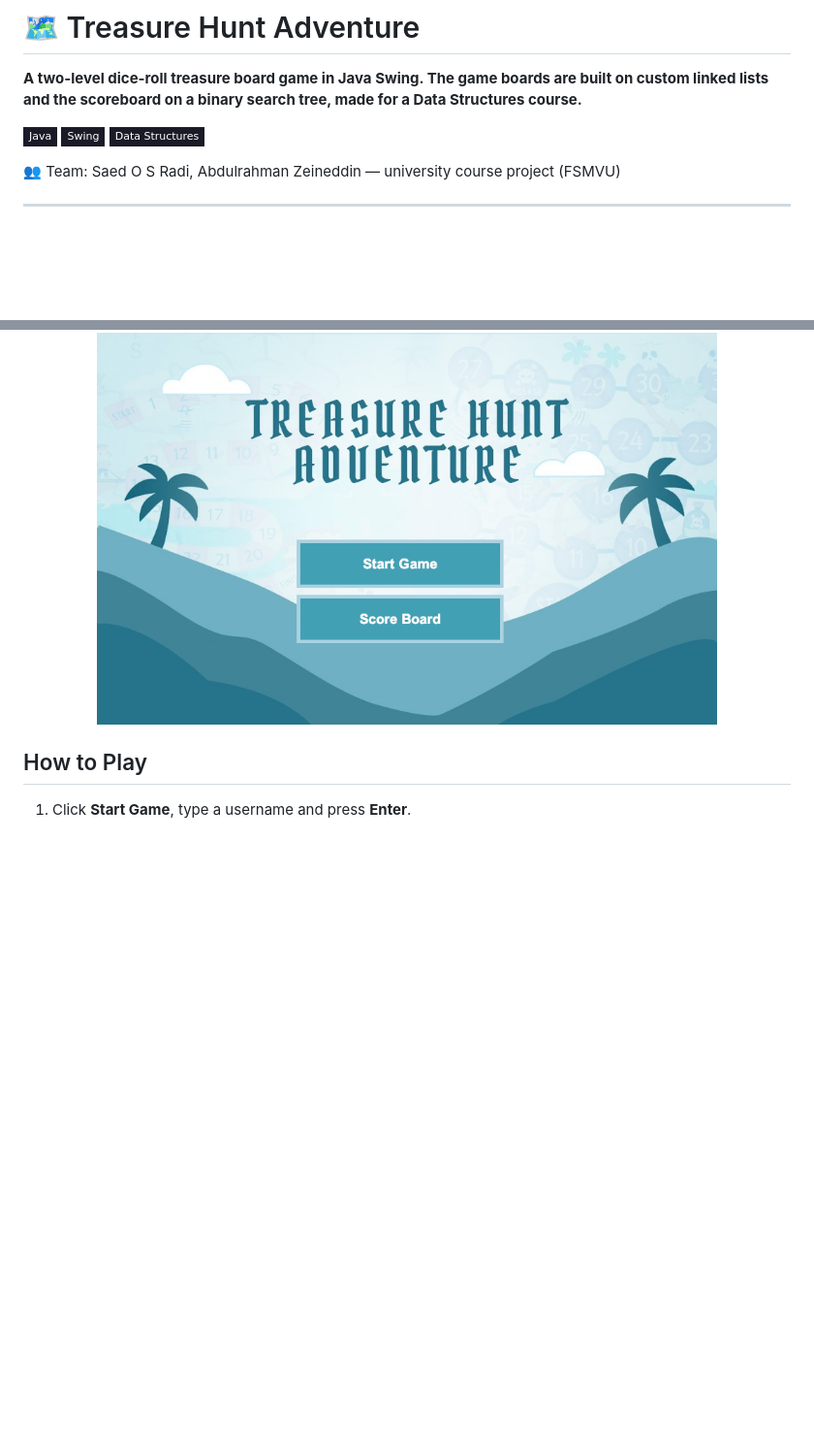
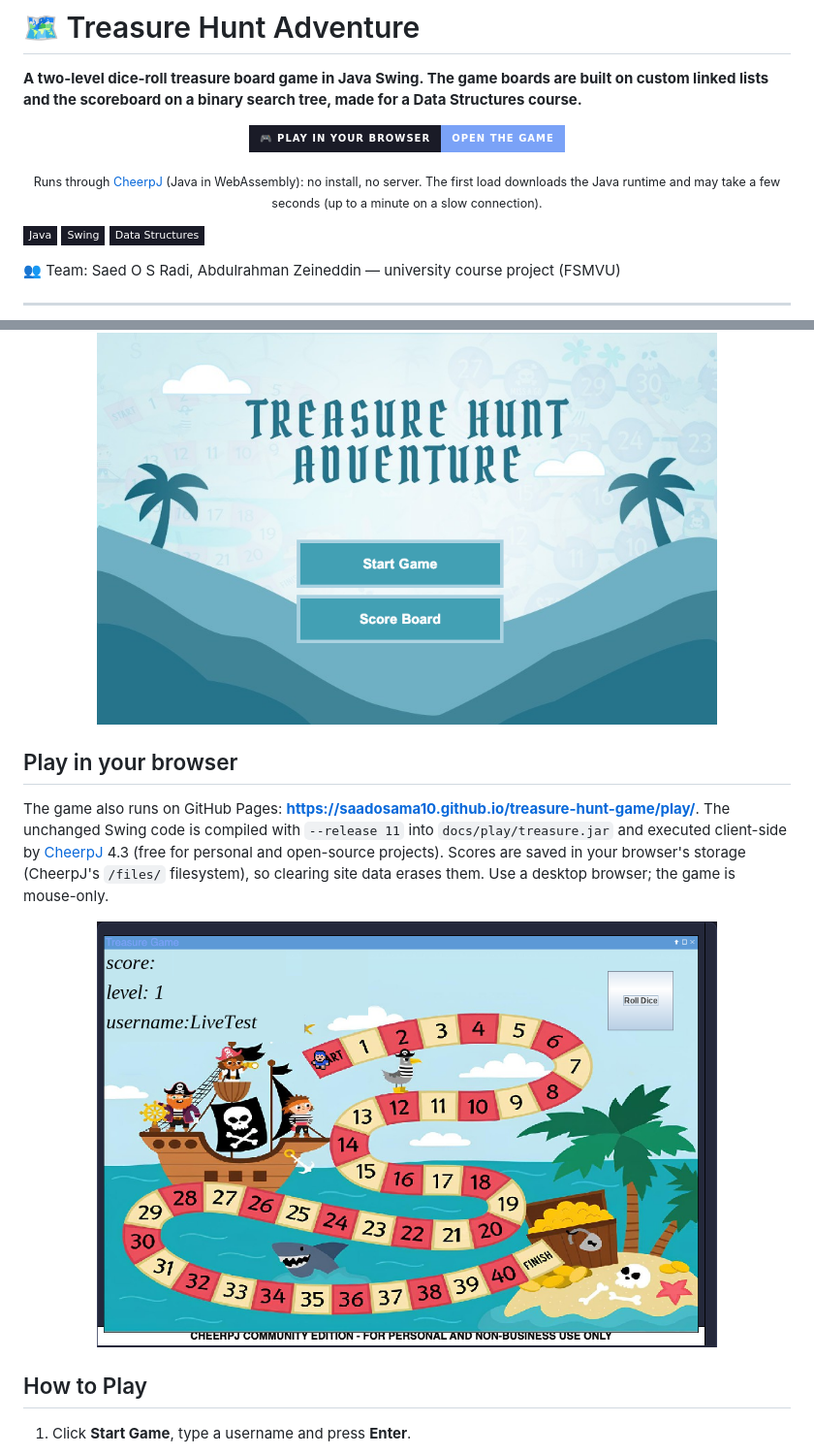
Before and after one commit to SaadOsama10/treasure-hunt-game, a Markdown page: README.md, 2 parts joined by grey strips. Shown: that part at 97% size. Drawn GitHub-style; pictures changed too: screenshots/browser-version.png (added); badges without logos; blank space fills up the shorter version.

Commit message:
README: add Play in your browser button, CheerpJ note and browser screenshot

```diff
--- a/README.md
+++ b/README.md
@@ -1,6 +1,12 @@
 # 🗺️ Treasure Hunt Adventure
 
 **A two-level dice-roll treasure board game in Java Swing. The game boards are built on custom linked lists and the scoreboard on a binary search tree, made for a Data Structures course.**
+
+<p align="center">
+  <a href="https://saadosama10.github.io/treasure-hunt-game/play/"><img src="https://img.shields.io/badge/%F0%9F%8E%AE%20Play%20in%20your%20browser-open%20the%20game-7aa2f7?style=for-the-badge&labelColor=1a1b27" alt="Play in your browser" /></a>
+</p>
+
+<p align="center"><sub>Runs through <a href="https://cheerpj.com/">CheerpJ</a> (Java in WebAssembly): no install, no server. The first load downloads the Java runtime and may take a few seconds (up to a minute on a slow connection).</sub></p>
 
 <p>
   <img src="https://img.shields.io/badge/Java-1a1b27?style=flat-square&logo=openjdk&logoColor=7aa2f7" alt="Java" />
@@ -19,6 +25,12 @@ Treasure Hunt Adventure is a pirate-themed board game. You enter a username, rol
 The project's focus is the data structures behind the game. Both boards are custom generic **linked lists** (singly linked for Level 1, doubly linked for Level 2), and the scoreboard is a **binary search tree** built from the saved scores. No Java collections are used for any of them.
 
 <p align="center"><img src="screenshots/menu.png" width="640" alt="Main menu" /></p>
+
+## Play in your browser
+
+The game also runs on GitHub Pages: **https://saadosama10.github.io/treasure-hunt-game/play/**. The unchanged Swing code is compiled with `--release 11` into `docs/play/treasure.jar` and executed client-side by [CheerpJ](https://cheerpj.com/) 4.3 (free for personal and open-source projects). Scores are saved in your browser's storage (CheerpJ's `/files/` filesystem), so clearing site data erases them. Use a desktop browser; the game is mouse-only.
+
+<p align="center"><img src="screenshots/browser-version.png" width="640" alt="The game running in the browser" /></p>
 
 ## How to Play
 
```
Also changed, not shown: other parts of README.md (+3 -0 lines).
